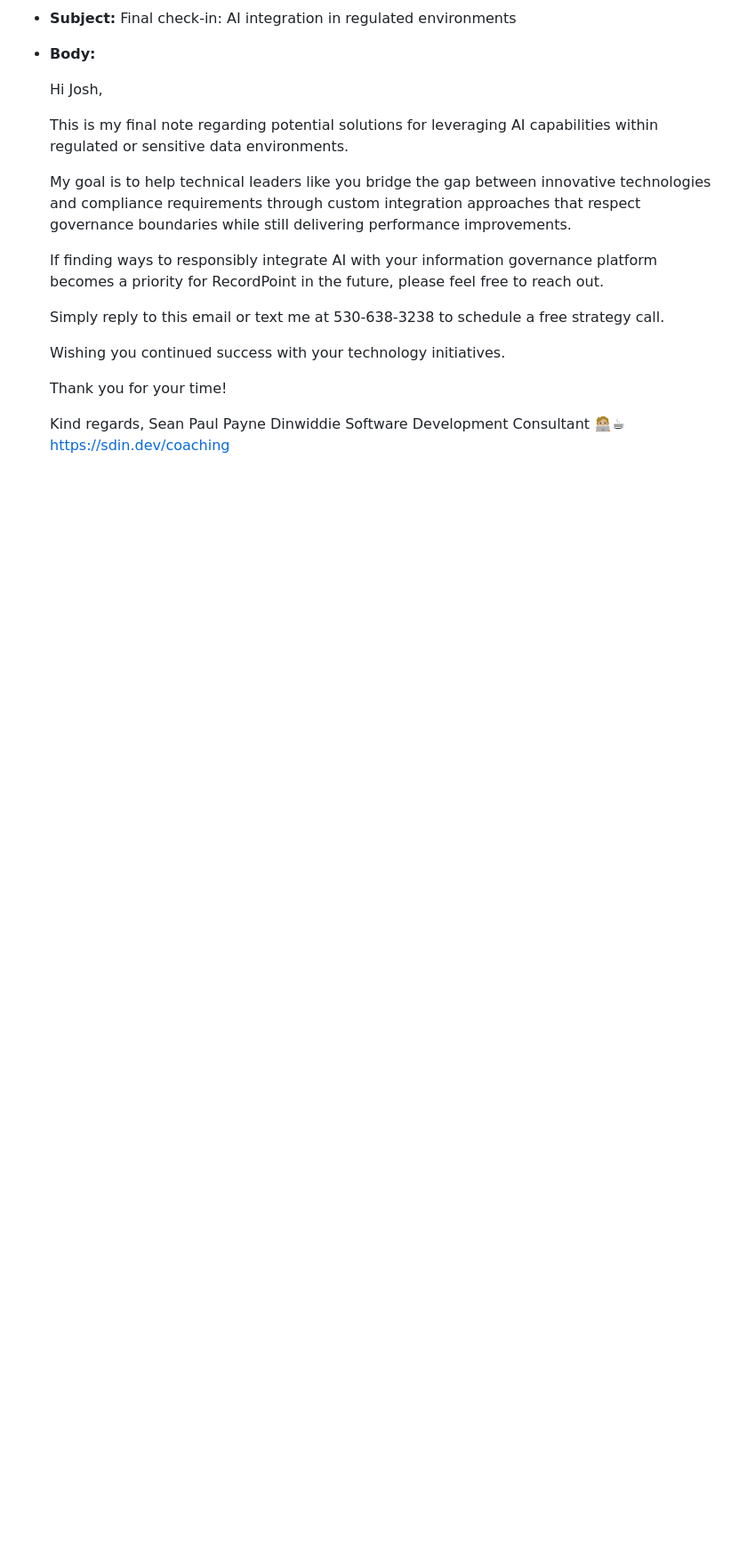
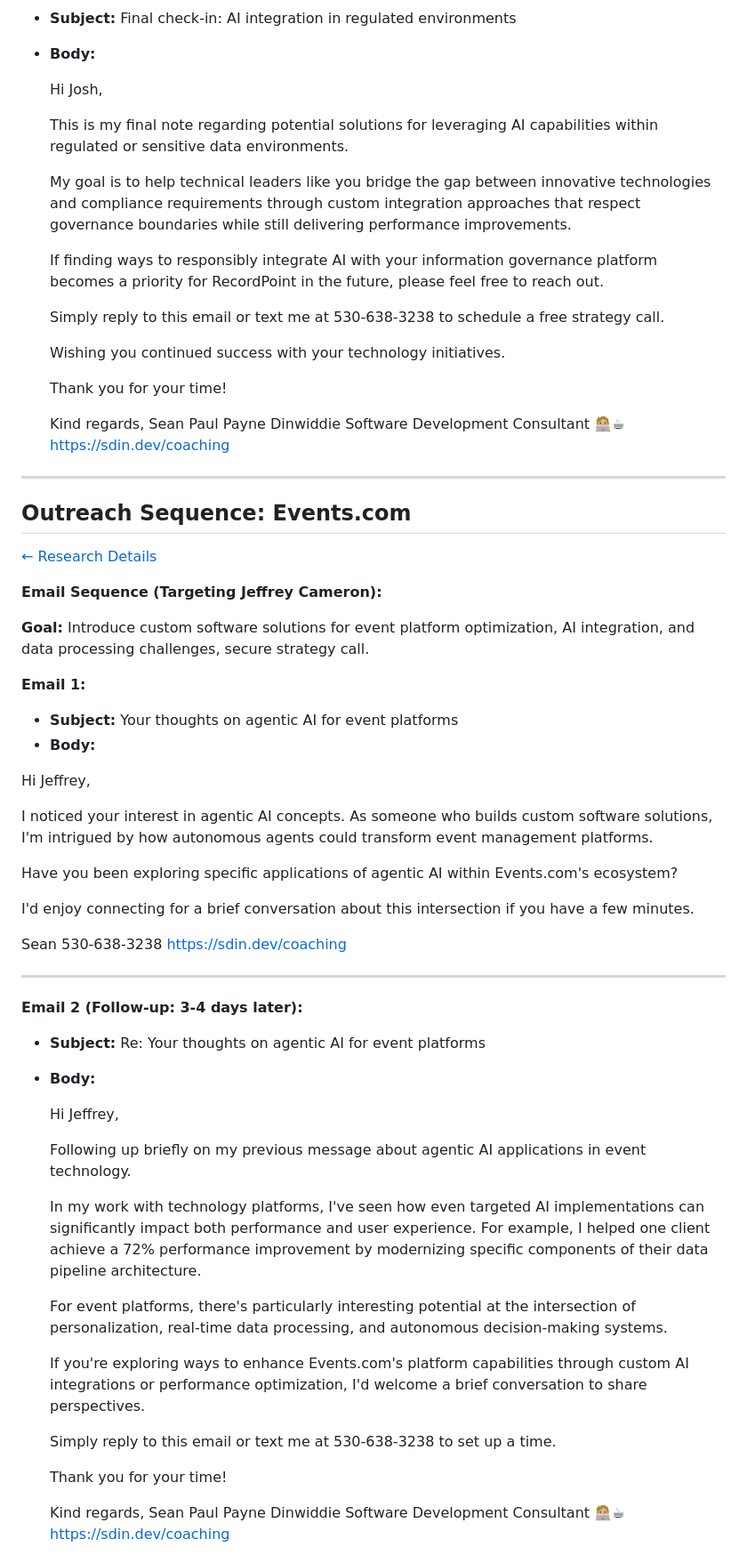
Before and after one commit to seandinwiddie/sdin.dev, a Markdown page: resources/outreach_sequences.md, the part around one of its changes. Shown at 89% size. Rendered like a GitHub page; blank space fills up the shorter version.

```diff
--- a/resources/outreach_sequences.md
+++ b/resources/outreach_sequences.md
@@ -838,3 +838,54 @@ https://sdin.dev/coaching
     Sean Paul Payne Dinwiddie
     Software Development Consultant 🧑🏼‍💻☕
     https://sdin.dev/coaching
+
+---
+
+## Outreach Sequence: Events.com
+[← Research Details](clients_research.md#technologysaas)
+
+**Email Sequence (Targeting Jeffrey Cameron):**
+
+**Goal:** Introduce custom software solutions for event platform optimization, AI integration, and data processing challenges, secure strategy call.
+
+**Email 1:**
+*   **Subject:** Your thoughts on agentic AI for event platforms
+*   **Body:**
+
+Hi Jeffrey,
+
+I noticed your interest in agentic AI concepts. As someone who builds custom software solutions, I'm intrigued by how autonomous agents could transform event management platforms.
+
+Have you been exploring specific applications of agentic AI within Events.com's ecosystem?
+
+I'd enjoy connecting for a brief conversation about this intersection if you have a few minutes.
+
+Sean
+530-638-3238
+https://sdin.dev/coaching
+
+---
+
+**Email 2 (Follow-up: 3-4 days later):**
+*   **Subject:** Re: Your thoughts on agentic AI for event platforms
+*   **Body:**
+
+    Hi Jeffrey,
+
+    Following up briefly on my previous message about agentic AI applications in event technology.
+
+    In my work with technology platforms, I've seen how even targeted AI implementations can significantly impact both performance and user experience. For example, I helped one client achieve a 72% performance improvement by modernizing specific components of their data pipeline architecture.
+
+    For event platforms, there's particularly interesting potential at the intersection of personalization, real-time data processing, and autonomous decision-making systems.
+
+    If you're exploring ways to enhance Events.com's platform capabilities through custom AI integrations or performance optimization, I'd welcome a brief conversation to share perspectives.
+
+    Simply reply to this email or text me at 530-638-3238 to set up a time.
+
+    Thank you for your time!
+
+    Kind regards,
+    Sean Paul Payne Dinwiddie
+    Software Development Consultant 🧑🏼‍💻☕
+    https://sdin.dev/coaching
+
```
Also changed, not shown: other parts of resources/outreach_sequences.md (+47 -0 lines).
